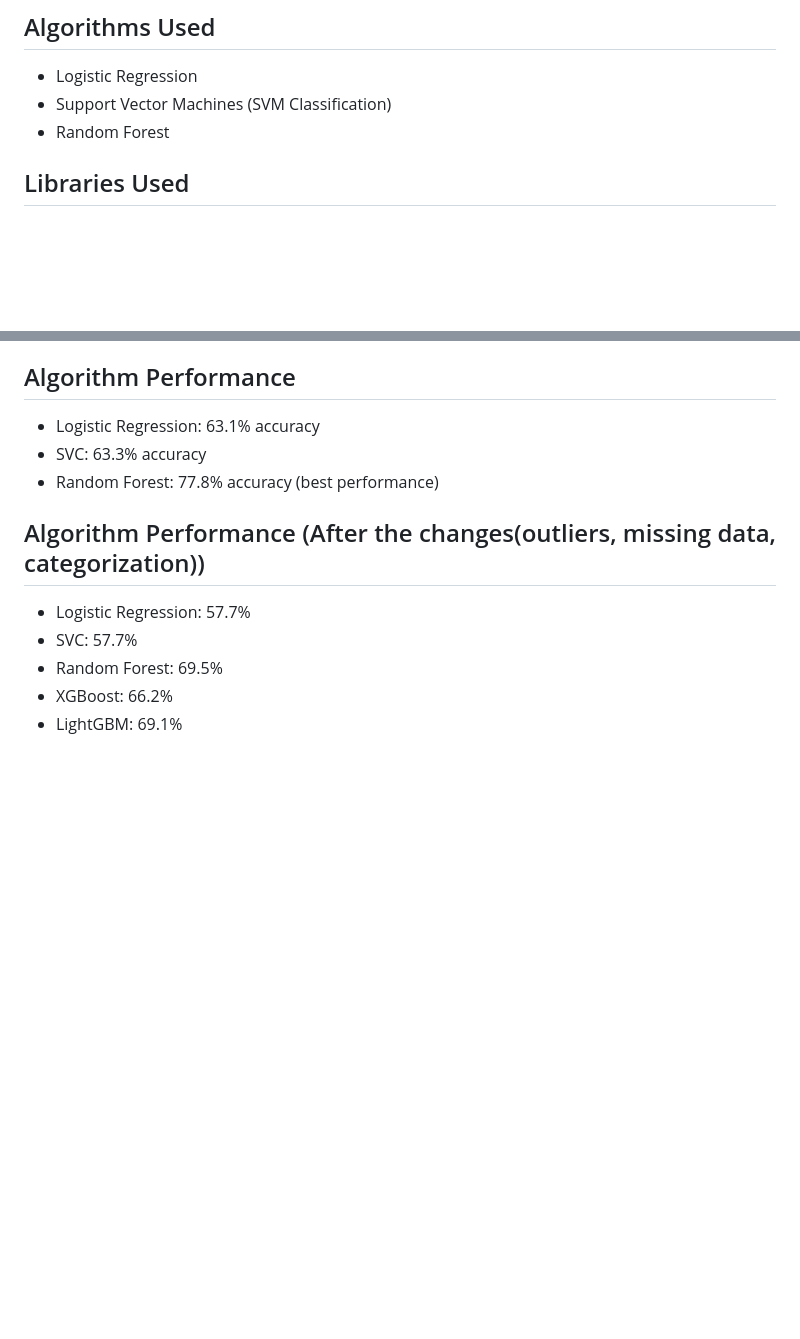
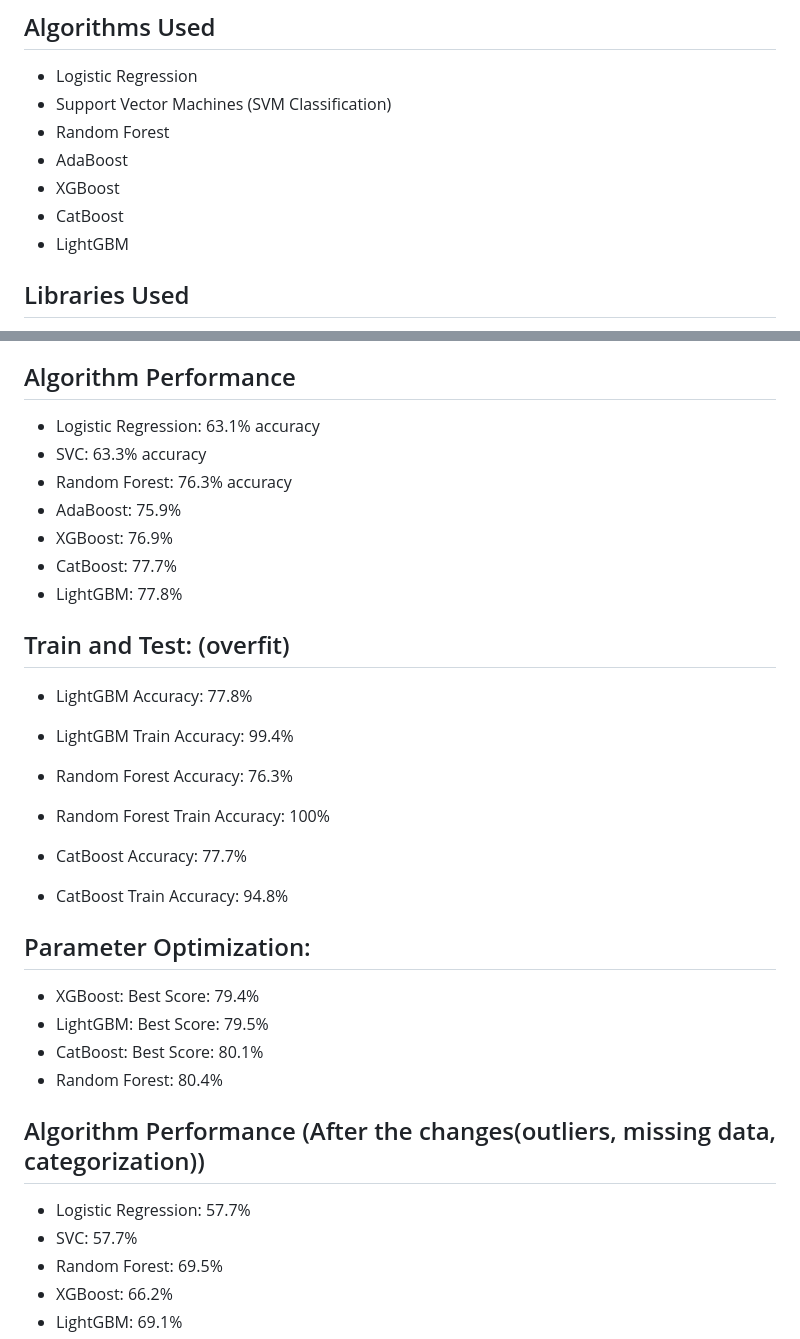
Before and after one commit to Buse-ng/MiPowerProject, a Markdown page: README.md, 2 parts joined by grey strips. GitHub-like rendering; blank space fills up the shorter version.

```diff
--- a/README.md
+++ b/README.md
@@ -30,6 +30,10 @@ The dataset contains 491 missing values in the pH column, 781 in the sulfate col
 - Logistic Regression
 - Support Vector Machines (SVM Classification)
 - Random Forest
+- AdaBoost
+- XGBoost
+- CatBoost
+- LightGBM
 
 ## Libraries Used
 The libraries used include Flask, Pandas, NumPy, Matplotlib, and Plotly. The code creates a Flask application and performs data analysis tasks.
@@ -45,7 +49,27 @@ The data analysis steps include:
 ## Algorithm Performance
 - Logistic Regression: 63.1% accuracy
 - SVC: 63.3% accuracy
-- Random Forest: 77.8% accuracy (best performance)
+- Random Forest: 76.3% accuracy
+- AdaBoost: 75.9%
+- XGBoost: 76.9%
+- CatBoost: 77.7%
+- LightGBM: 77.8%
+
+## Train and Test: (overfit)
+- LightGBM Accuracy: 77.8%
+- LightGBM Train Accuracy: 99.4%
+
+- Random Forest Accuracy: 76.3%
+- Random Forest Train Accuracy: 100%
+
+- CatBoost Accuracy: 77.7%
+- CatBoost Train Accuracy: 94.8%
+
+## Parameter Optimization:
+- XGBoost: Best Score: 79.4%
+- LightGBM: Best Score: 79.5%
+- CatBoost: Best Score: 80.1%
+- Random Forest: 80.4%
 
 ## Algorithm Performance (After the changes(outliers, missing data, categorization))
 - Logistic Regression: 57.7%
```
